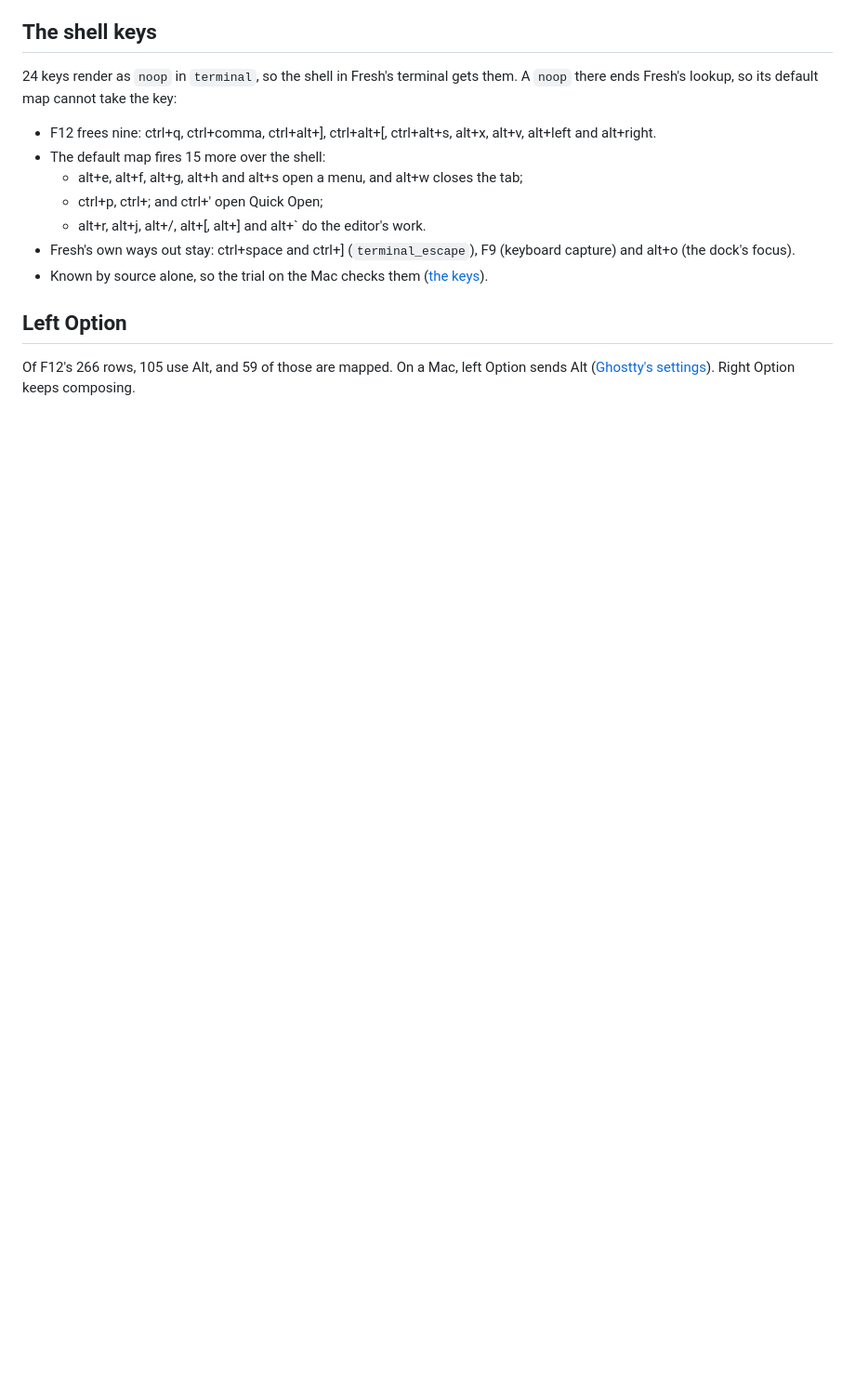
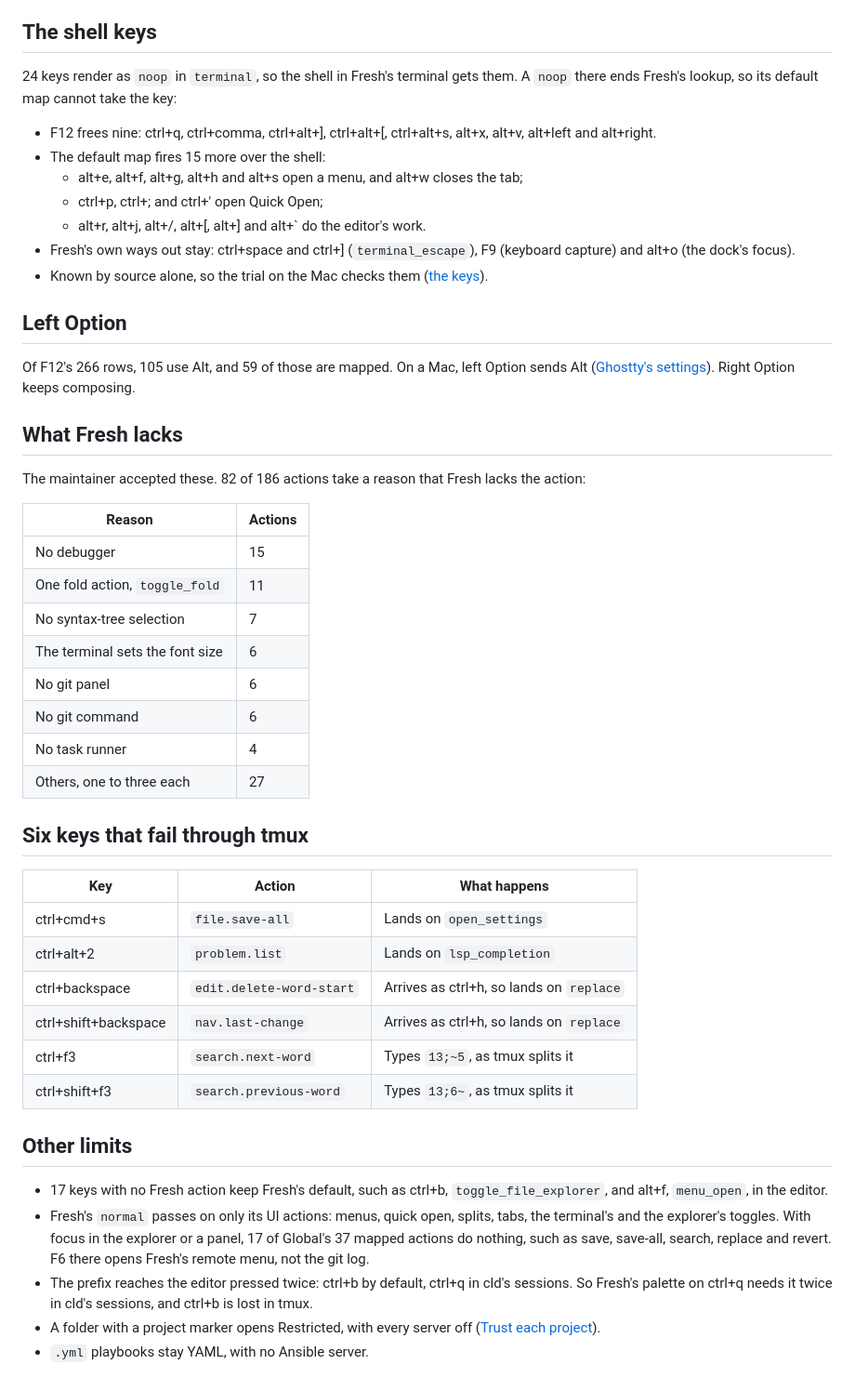
Before and after one commit to zadykian/ws, a Markdown page: docs/keymap/fresh.md, the part around the change. Shown at 93% size. GitHub-like rendering; blank space fills up the shorter version.

Commit message:
docs(keymap): what Fresh lacks through tmux
Co-Authored-By: Claude Sonnet 5.5 <noreply@anthropic.com>

```diff
--- a/docs/keymap/fresh.md
+++ b/docs/keymap/fresh.md
@@ -58,3 +58,43 @@ ends Fresh's lookup, so its default map cannot take the key:
 
 Of F12's 266 rows, 105 use Alt, and 59 of those are mapped. On a Mac, left Option sends Alt
 ([Ghostty's settings](../mac-ghostty.md#ghosttys-settings)). Right Option keeps composing.
+
+## What Fresh lacks
+
+The maintainer accepted these. 82 of 186 actions take a reason that Fresh lacks the action:
+
+| Reason | Actions |
+| --- | --- |
+| No debugger | 15 |
+| One fold action, `toggle_fold` | 11 |
+| No syntax-tree selection | 7 |
+| The terminal sets the font size | 6 |
+| No git panel | 6 |
+| No git command | 6 |
+| No task runner | 4 |
+| Others, one to three each | 27 |
+
+## Six keys that fail through tmux
+
+| Key | Action | What happens |
+| --- | --- | --- |
+| ctrl+cmd+s | `file.save-all` | Lands on `open_settings` |
+| ctrl+alt+2 | `problem.list` | Lands on `lsp_completion` |
+| ctrl+backspace | `edit.delete-word-start` | Arrives as ctrl+h, so lands on `replace` |
+| ctrl+shift+backspace | `nav.last-change` | Arrives as ctrl+h, so lands on `replace` |
+| ctrl+f3 | `search.next-word` | Types `13;~5`, as tmux splits it |
+| ctrl+shift+f3 | `search.previous-word` | Types `13;6~`, as tmux splits it |
+
+## Other limits
+
+- 17 keys with no Fresh action keep Fresh's default, such as ctrl+b, `toggle_file_explorer`, and
+  alt+f, `menu_open`, in the editor.
+- Fresh's `normal` passes on only its UI actions: menus, quick open, splits, tabs, the terminal's
+  and the explorer's toggles. With focus in the explorer or a panel, 17 of Global's 37 mapped
+  actions do nothing, such as save, save-all, search, replace and revert. F6 there opens Fresh's
+  remote menu, not the git log.
+- The prefix reaches the editor pressed twice: ctrl+b by default, ctrl+q in cld's sessions. So
+  Fresh's palette on ctrl+q needs it twice in cld's sessions, and ctrl+b is lost in tmux.
+- A folder with a project marker opens Restricted, with every server off
+  ([Trust each project](../fresh.md#trust-each-project)).
+- `.yml` playbooks stay YAML, with no Ansible server.
```
